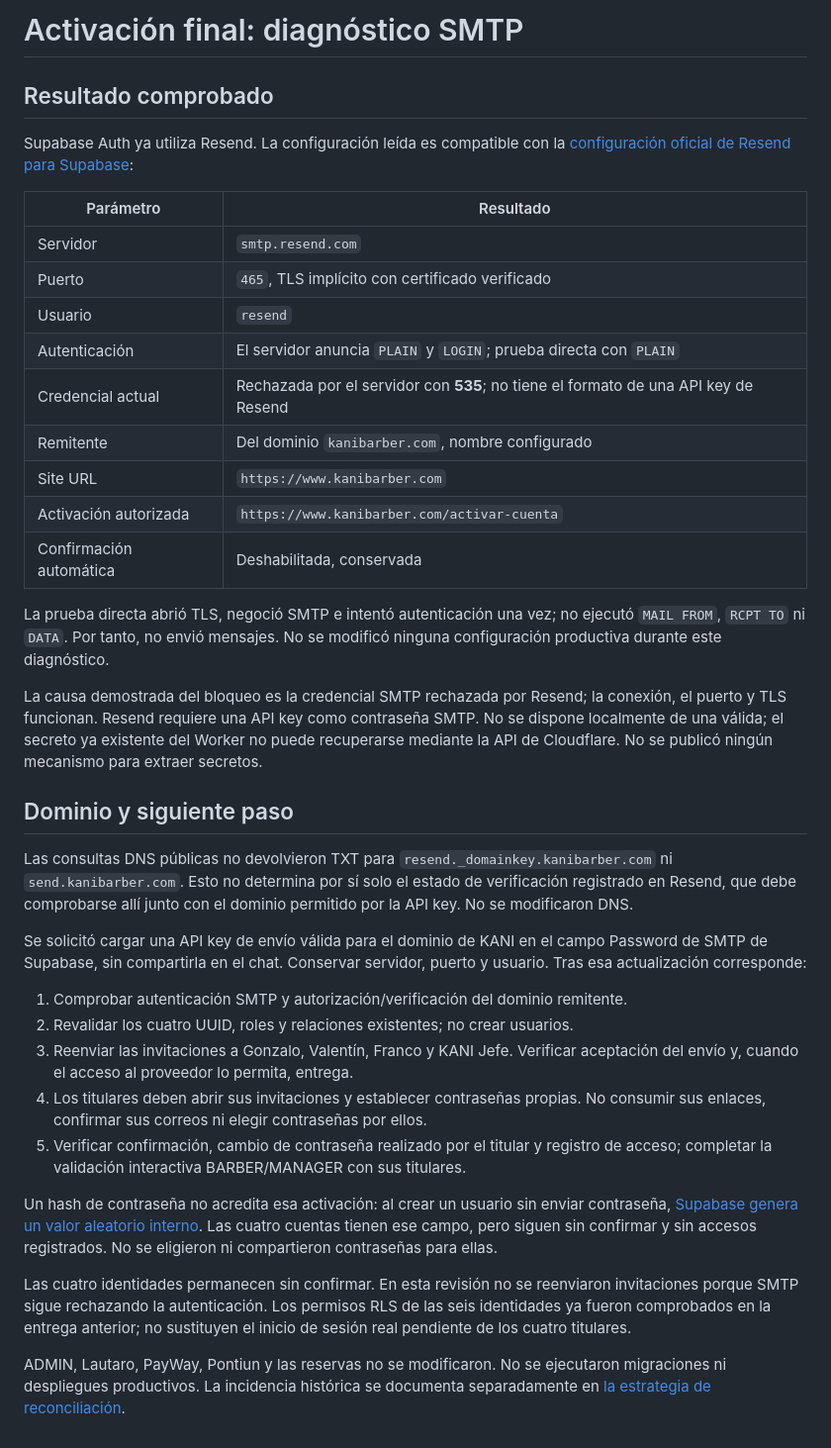
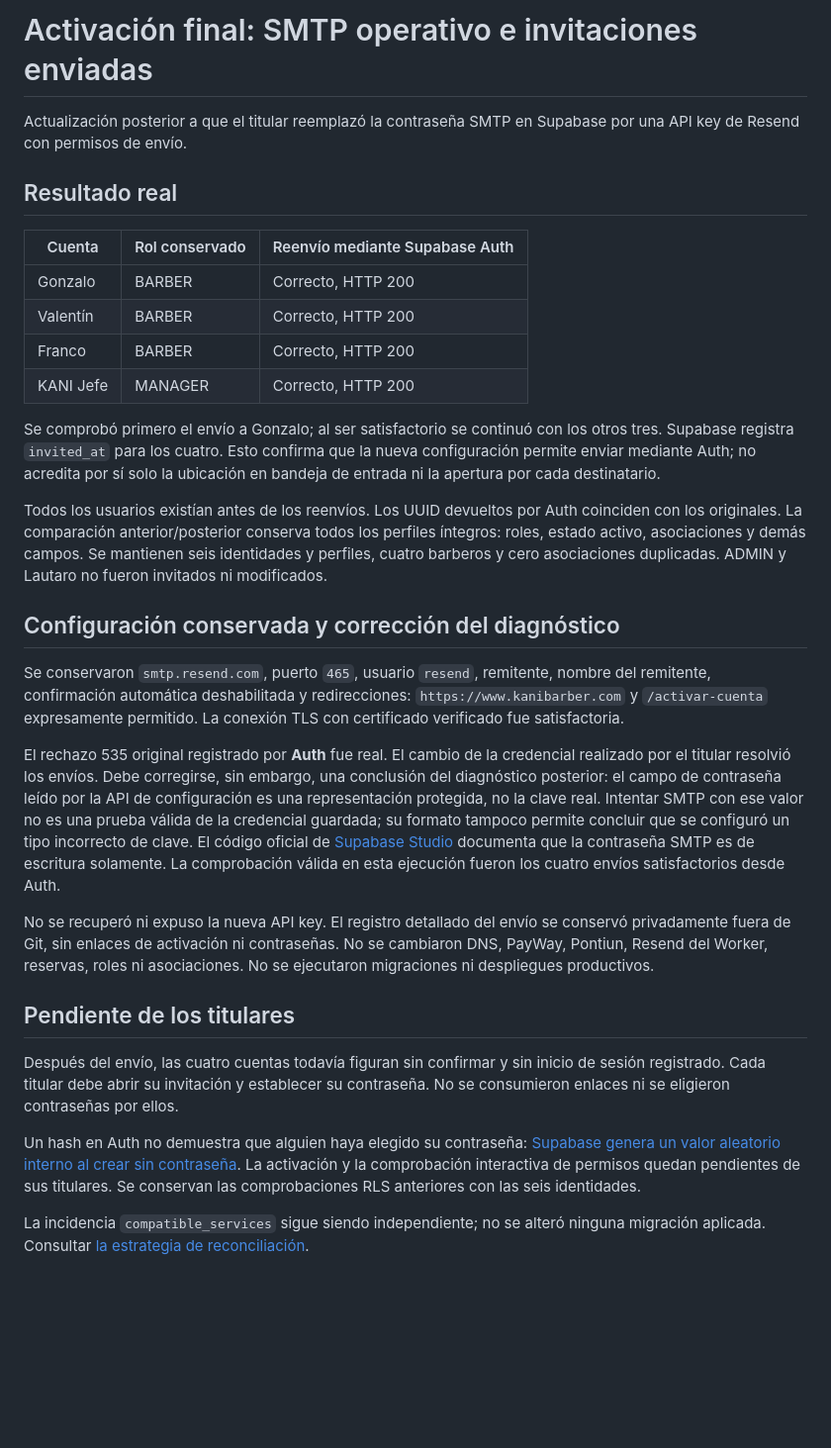
Before and after one commit to Blutmann/KaniCloudflare, a Markdown page: docs/KANI_ACTIVACION_SMTP_2026-11-04.md, the part around the change. Shown at 99% size. Rendered like a GitHub page; blank space fills up the shorter version.

```diff
--- a/docs/KANI_ACTIVACION_SMTP_2026-11-04.md
+++ b/docs/KANI_ACTIVACION_SMTP_2026-11-04.md
@@ -1,62 +1,60 @@
-# Activación final: diagnóstico SMTP
+# Activación final: SMTP operativo e invitaciones enviadas
 
-## Resultado comprobado
+Actualización posterior a que el titular reemplazó la contraseña SMTP en
+Supabase por una API key de Resend con permisos de envío.
 
-Supabase Auth ya utiliza Resend. La configuración leída es compatible con la
-[configuración oficial de Resend para Supabase](https://resend.com/docs/send-with-supabase-smtp):
+## Resultado real
 
-| Parámetro | Resultado |
-| --- | --- |
-| Servidor | `smtp.resend.com` |
-| Puerto | `465`, TLS implícito con certificado verificado |
-| Usuario | `resend` |
-| Autenticación | El servidor anuncia `PLAIN` y `LOGIN`; prueba directa con `PLAIN` |
-| Credencial actual | Rechazada por el servidor con **535**; no tiene el formato de una API key de Resend |
-| Remitente | Del dominio `kanibarber.com`, nombre configurado |
-| Site URL | `https://www.kanibarber.com` |
-| Activación autorizada | `https://www.kanibarber.com/activar-cuenta` |
-| Confirmación automática | Deshabilitada, conservada |
+| Cuenta | Rol conservado | Reenvío mediante Supabase Auth |
+| --- | --- | --- |
+| Gonzalo | BARBER | Correcto, HTTP 200 |
+| Valentín | BARBER | Correcto, HTTP 200 |
+| Franco | BARBER | Correcto, HTTP 200 |
+| KANI Jefe | MANAGER | Correcto, HTTP 200 |
 
-La prueba directa abrió TLS, negoció SMTP e intentó autenticación una vez; no
-ejecutó `MAIL FROM`, `RCPT TO` ni `DATA`. Por tanto, no envió mensajes. No se
-modificó ninguna configuración productiva durante este diagnóstico.
+Se comprobó primero el envío a Gonzalo; al ser satisfactorio se continuó con los
+otros tres. Supabase registra `invited_at` para los cuatro. Esto confirma que la
+nueva configuración permite enviar mediante Auth; no acredita por sí solo la
+ubicación en bandeja de entrada ni la apertura por cada destinatario.
 
-La causa demostrada del bloqueo es la credencial SMTP rechazada por Resend;
-la conexión, el puerto y TLS funcionan. Resend requiere una API key como
-contraseña SMTP. No se dispone localmente de una válida; el secreto ya existente
-del Worker no puede recuperarse mediante la API de Cloudflare. No se publicó
-ningún mecanismo para extraer secretos.
+Todos los usuarios existían antes de los reenvíos. Los UUID devueltos por Auth
+coinciden con los originales. La comparación anterior/posterior conserva todos
+los perfiles íntegros: roles, estado activo, asociaciones y demás campos.
+Se mantienen seis identidades y perfiles, cuatro barberos y cero asociaciones
+duplicadas. ADMIN y Lautaro no fueron invitados ni modificados.
 
-## Dominio y siguiente paso
+## Configuración conservada y corrección del diagnóstico
 
-Las consultas DNS públicas no devolvieron TXT para
-`resend._domainkey.kanibarber.com` ni `send.kanibarber.com`. Esto no determina
-por sí solo el estado de verificación registrado en Resend, que debe comprobarse
-allí junto con el dominio permitido por la API key. No se modificaron DNS.
+Se conservaron `smtp.resend.com`, puerto `465`, usuario `resend`, remitente,
+nombre del remitente, confirmación automática deshabilitada y redirecciones:
+`https://www.kanibarber.com` y `/activar-cuenta` expresamente permitido.
+La conexión TLS con certificado verificado fue satisfactoria.
 
-Se solicitó cargar una API key de envío válida para el dominio de KANI en el campo
-Password de SMTP de Supabase, sin compartirla en el chat. Conservar servidor,
-puerto y usuario. Tras esa actualización corresponde:
+El rechazo 535 original registrado por **Auth** fue real. El cambio de la
+credencial realizado por el titular resolvió los envíos. Debe corregirse, sin
+embargo, una conclusión del diagnóstico posterior: el campo de contraseña leído
+por la API de configuración es una representación protegida, no la clave real.
+Intentar SMTP con ese valor no es una prueba válida de la credencial guardada;
+su formato tampoco permite concluir que se configuró un tipo incorrecto de clave.
+El código oficial de [Supabase Studio](https://github.com/supabase/supabase/blob/master/apps/studio/components/interfaces/Auth/SmtpForm/SmtpForm.tsx)
+documenta que la contraseña SMTP es de escritura solamente. La comprobación
+válida en esta ejecución fueron los cuatro envíos satisfactorios desde Auth.
 
-1. Comprobar autenticación SMTP y autorización/verificación del dominio remitente.
-2. Revalidar los cuatro UUID, roles y relaciones existentes; no crear usuarios.
-3. Reenviar las invitaciones a Gonzalo, Valentín, Franco y KANI Jefe. Verificar
-   aceptación del envío y, cuando el acceso al proveedor lo permita, entrega.
-4. Los titulares deben abrir sus invitaciones y establecer contraseñas propias.
-   No consumir sus enlaces, confirmar sus correos ni elegir contraseñas por ellos.
-5. Verificar confirmación, cambio de contraseña realizado por el titular y registro
-   de acceso; completar la validación interactiva BARBER/MANAGER con sus titulares.
+No se recuperó ni expuso la nueva API key. El registro detallado del envío se
+conservó privadamente fuera de Git, sin enlaces de activación ni contraseñas.
+No se cambiaron DNS, PayWay, Pontiun, Resend del Worker, reservas, roles ni
+asociaciones. No se ejecutaron migraciones ni despliegues productivos.
 
-Un hash de contraseña no acredita esa activación: al crear un usuario sin enviar
-contraseña, [Supabase genera un valor aleatorio interno](https://github.com/supabase/auth/blob/master/internal/api/admin.go).
-Las cuatro cuentas tienen ese campo, pero siguen sin confirmar y sin accesos
-registrados. No se eligieron ni compartieron contraseñas para ellas.
+## Pendiente de los titulares
 
-Las cuatro identidades permanecen sin confirmar. En esta revisión no se
-reenviaron invitaciones porque SMTP sigue rechazando la autenticación.
-Los permisos RLS de las seis identidades ya fueron comprobados en la entrega
-anterior; no sustituyen el inicio de sesión real pendiente de los cuatro titulares.
+Después del envío, las cuatro cuentas todavía figuran sin confirmar y sin
+inicio de sesión registrado. Cada titular debe abrir su invitación y establecer
+su contraseña. No se consumieron enlaces ni se eligieron contraseñas por ellos.
 
-ADMIN, Lautaro, PayWay, Pontiun y las reservas no se modificaron. No se ejecutaron
-migraciones ni despliegues productivos. La incidencia histórica se documenta separadamente
-en [la estrategia de reconciliación](KANI_MIGRACIONES_HISTORICAS_RECONCILIACION.md).
+Un hash en Auth no demuestra que alguien haya elegido su contraseña:
+[Supabase genera un valor aleatorio interno al crear sin contraseña](https://github.com/supabase/auth/blob/master/internal/api/admin.go).
+La activación y la comprobación interactiva de permisos quedan pendientes de sus
+titulares. Se conservan las comprobaciones RLS anteriores con las seis identidades.
+
+La incidencia `compatible_services` sigue siendo independiente; no se alteró
+ninguna migración aplicada. Consultar [la estrategia de reconciliación](KANI_MIGRACIONES_HISTORICAS_RECONCILIACION.md).
```
Also changed, not shown: docs/KANI_CINCO_CUENTAS_VALIDACION.md (+5 -4 lines), docs/KANI_PRODUCCION_CINCO_CUENTAS_2026-11-04.md (+5 -0 lines).
